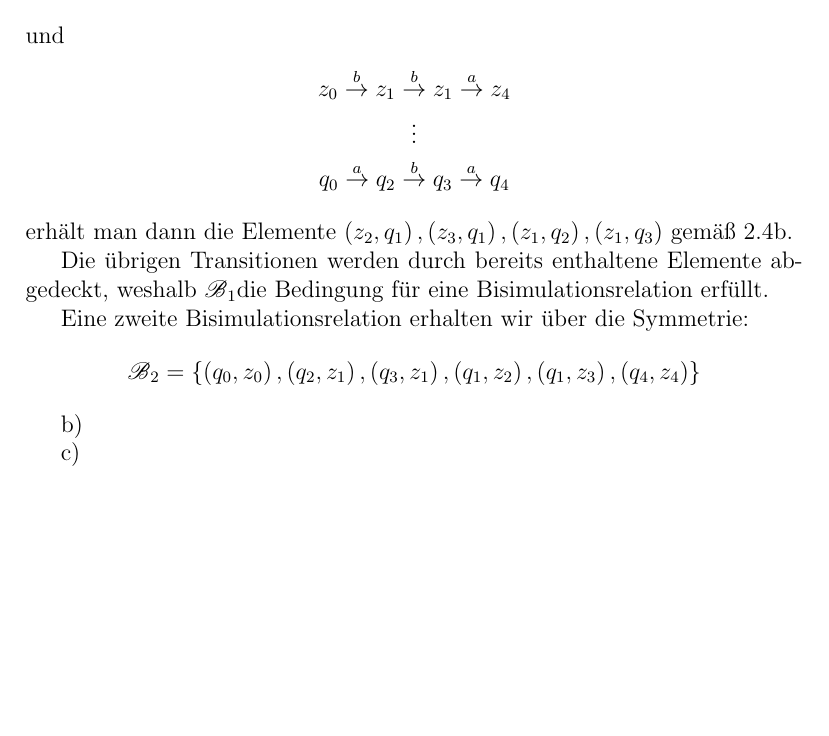
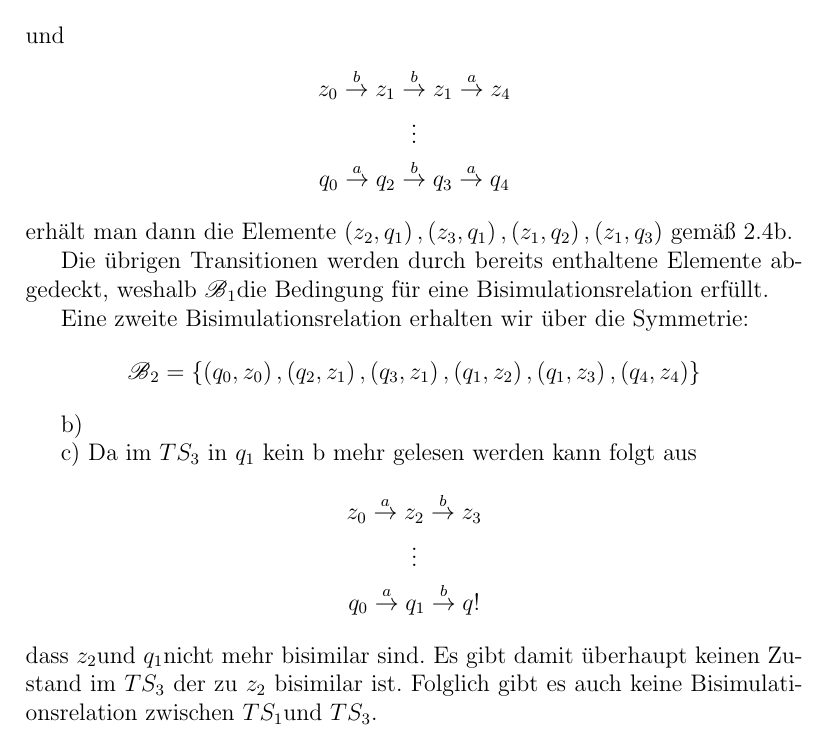
Before and after one commit to phoelzen/FGI2-2016-17, a LaTeX document (HA3/G-1-A-03-Goettsch_Hoelzen_Schmidt.tex): part of page 4 of 4, cut so that both start at the same text, the shorter picture padded with empty space. Compiled offline with pdfLaTeX.

Commit message:
Update G-1-A-03-Goettsch_Hoelzen_Schmidt.tex

```diff
--- a/HA3/G-1-A-03-Goettsch_Hoelzen_Schmidt.tex
+++ b/HA3/G-1-A-03-Goettsch_Hoelzen_Schmidt.tex
@@ -133,6 +133,16 @@ Eine zweite Bisimulationsrelation erhalten wir über die Symmetrie:
 
 b)
 
-c)
+c)  Da im $TS_{3}$ in $q_{1}$ kein b mehr gelesen werden kann folgt
+aus
+\begin{gather*}
+z_{0}\stackrel{a}{\rightarrow}z_{2}\stackrel{b}{\rightarrow}z_{3}\\
+\vdots\\
+q_{0}\stackrel{a}{\rightarrow}q_{1}\stackrel{b}{\rightarrow}q!
+\end{gather*}
+dass $z_{2}$und $q_{1}$nicht mehr bisimilar sind. Es gibt damit
+überhaupt keinen Zustand im $TS_{3}$ der zu $z_{2}$ bisimilar ist.
+Folglich gibt es auch keine Bisimulationsrelation zwischen $TS_{1}$und
+$TS_{3}$.
 
 \end{document}
```
